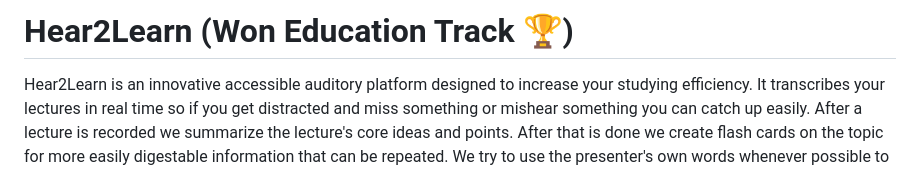
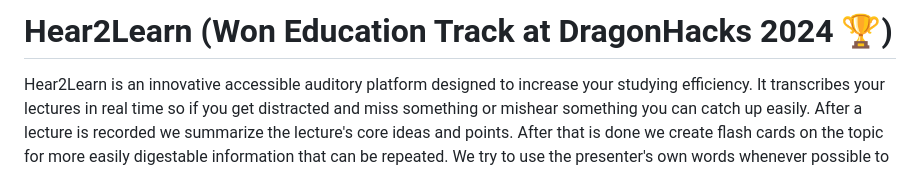
Before and after one commit to prince-ao/dragonhacks2024, a Markdown page: README.md, the part around the change. Drawn GitHub-style.

```diff
--- a/README.md
+++ b/README.md
@@ -1,5 +1,5 @@
 
-# Hear2Learn (Won Education Track 🏆)
+# Hear2Learn (Won Education Track at DragonHacks 2024 🏆)
 
 Hear2Learn is an innovative accessible auditory  platform designed to increase your studying efficiency. It transcribes your lectures in real time so if you get distracted and miss something or mishear something you can catch up easily. After a lecture is recorded we summarize the lecture's core ideas and points. After that is done we create flash cards on the topic for more easily digestable information that can be repeated. We try to use the presenter's own words whenever possible to not generalize an idea since methodology can be taught differently.
 
```
